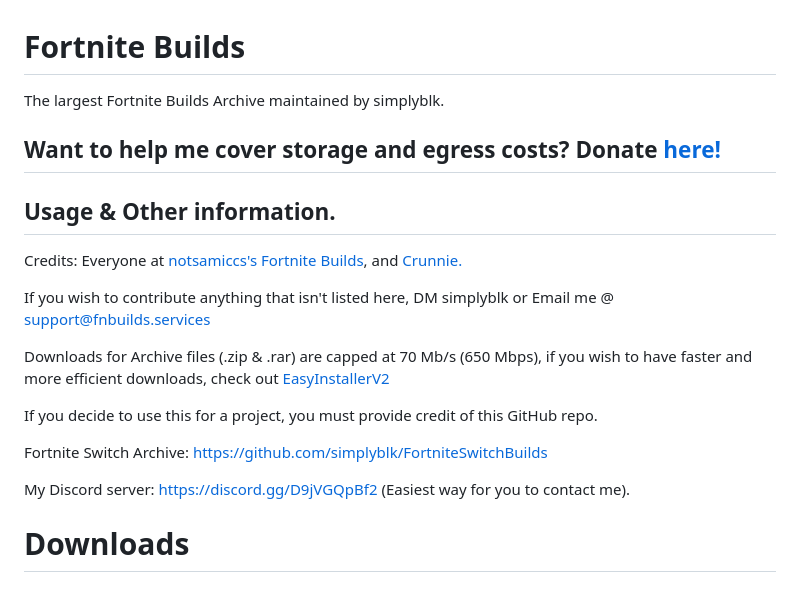
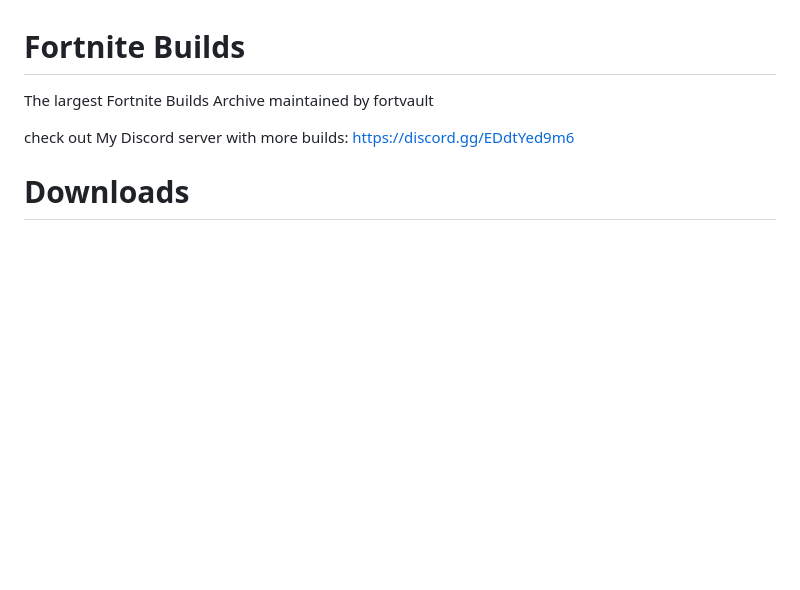
Before and after one commit to foRFN445656/fortvault, a Markdown page: README.md, the part around the change. Drawn GitHub-style; blank space fills up the shorter version.

Commit message:
fortvault builds!
fortvault is sigma

```diff
--- a/README.md
+++ b/README.md
@@ -1,21 +1,7 @@
 # Fortnite Builds
-The largest Fortnite Builds Archive maintained by simplyblk.
+The largest Fortnite Builds Archive maintained by fortvault
 
-## Want to help me cover storage and egress costs? Donate [here!](https://paypal.me/blksservers?country.x=US&locale.x=en_US)
-
-## Usage & Other information.
-
-Credits: Everyone at [notsamiccs's Fortnite Builds](https://github.com/notsamicc/Fortnite-Builds), and [Crunnie.](https://github.com/Crunnie)
-
-If you wish to contribute anything that isn't listed here, DM simplyblk or Email me @ support@fnbuilds.services
-
-Downloads for Archive files (.zip & .rar) are capped at 70 Mb/s (650 Mbps), if you wish to have faster and more efficient downloads, check out [EasyInstallerV2](https://github.com/simplyblk/EasyInstallerV2)
-
-If you decide to use this for a project, you must provide credit of this GitHub repo.
-
-Fortnite Switch Archive: https://github.com/simplyblk/FortniteSwitchBuilds
-
-My Discord server: https://discord.gg/D9jVGQpBf2 (Easiest way for you to contact me).
+check out My Discord server with more builds: https://discord.gg/EDdtYed9m6
 
 # Downloads
 
```
